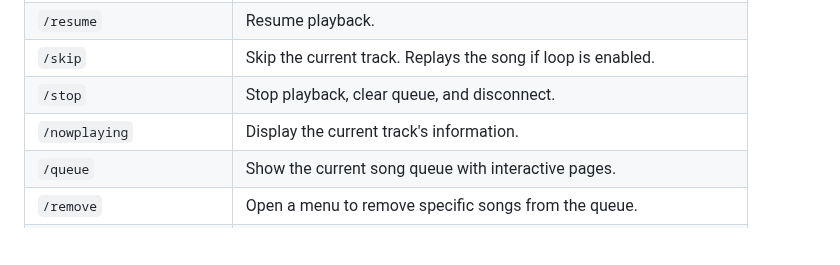
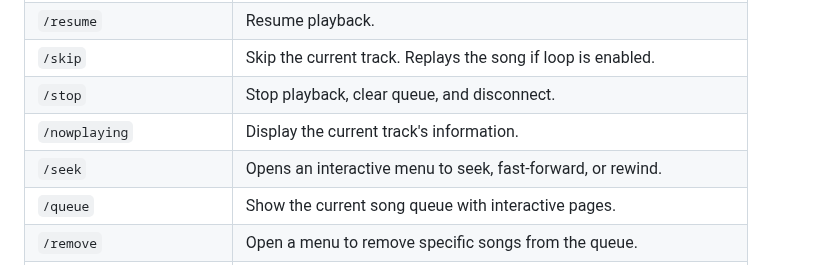
Before and after one commit to kian-fotovat/simple-playify, a Markdown page: README.md, the part around one of its changes. Rendered like a GitHub page; blank space fills up the shorter version.

```diff
--- a/README.md
+++ b/README.md
@@ -134,6 +136,7 @@ Type `/play <url or query>` and let the music flow~
 | `/skip` | Skip the current track. Replays the song if loop is enabled. |
 | `/stop` | Stop playback, clear queue, and disconnect. |
 | `/nowplaying` | Display the current track's information. |
+| `/seek` | Opens an interactive menu to seek, fast-forward, or rewind. |
 | `/queue` | Show the current song queue with interactive pages. |
 | `/remove` | Open a menu to remove specific songs from the queue. |
 | `/shuffle` | Shuffle the queue. |
```
Also changed, not shown: other parts of README.md (+2 -0 lines).
